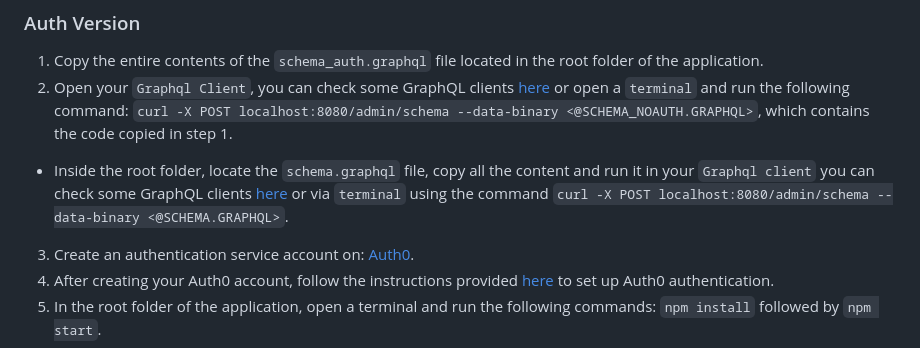
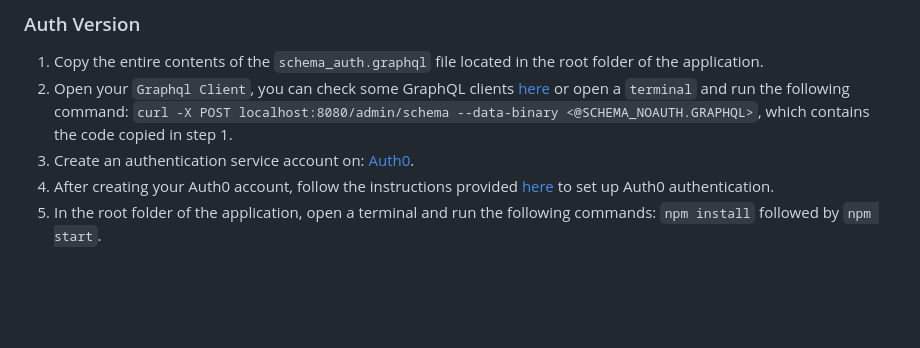
Before and after one commit to dgraph-io/graphql-sample-apps, a Markdown page: surveyo/README.md, the part around the change printed below. GitHub-like rendering; blank space fills up the shorter version.

```diff
--- a/surveyo/README.md
+++ b/surveyo/README.md
@@ -49,7 +49,6 @@ Surveyo is a sample app that provides users with a survey tool that they can use
 
 1. Copy the entire contents of the `schema_auth.graphql` file located in the root folder of the application.
 2. Open your `Graphql Client`, you can check some GraphQL clients [here](https://dgraph.io/docs/graphql/quick-start/#testing-your-graphql-api) or open a `terminal` and run the following command: `curl -X POST localhost:8080/admin/schema --data-binary <@SCHEMA_NOAUTH.GRAPHQL>`, which contains the code copied in step 1.
-+ Inside the root folder, locate the `schema.graphql` file, copy all the content and run it in your `Graphql client` you can check some GraphQL clients [here](https://dgraph.io/docs/graphql/quick-start/#testing-your-graphql-api) or via `terminal` using the command `curl -X POST localhost:8080/admin/schema --data-binary <@SCHEMA.GRAPHQL>`.
 3. Create an authentication service account on: [Auth0](https://auth0.com/).
 4. After creating your Auth0 account, follow the instructions provided [here](https://dgraph.io/docs/learn/developer/todo-app-tutorial/todo-auth0-jwt/) to set up Auth0 authentication.
 5. In the root folder of the application, open a terminal and run the following commands: `npm install` followed by `npm start`.
```
Also changed, not shown: other parts of surveyo/README.md (+1 -1 lines).
